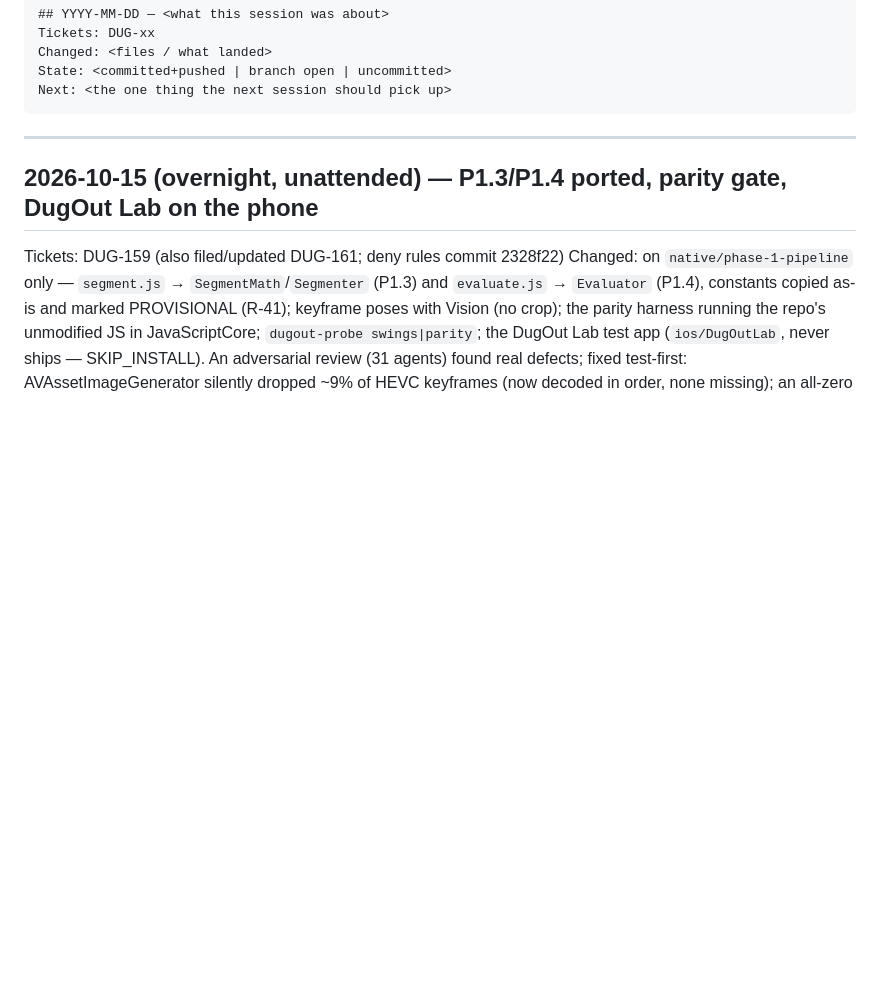
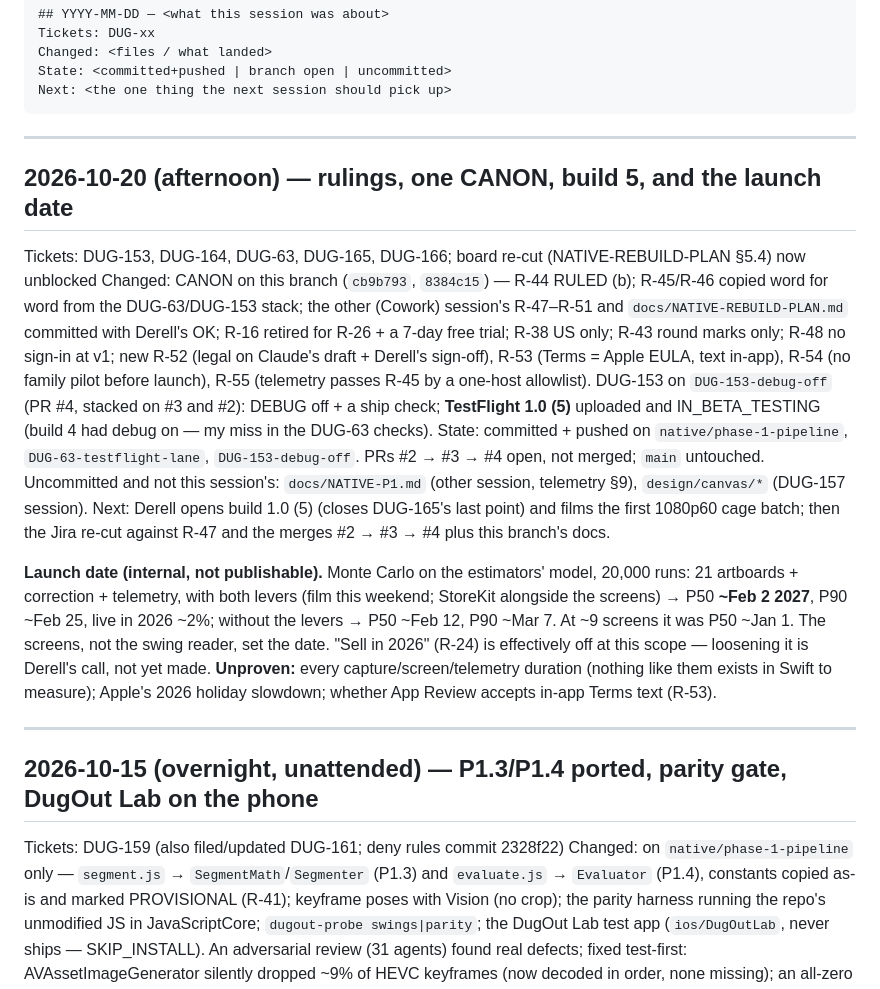
Before and after one commit to Restorative-Labs/dugout, a Markdown page: docs/SESSION-LOG.md, the part around the change. Rendered like a GitHub page; blank space fills up the shorter version.

Commit message:
docs: session log — afternoon rulings, one CANON, build 5, launch date
Co-Authored-By: Claude Opus 5.5 <noreply@anthropic.com>

````diff
--- a/docs/SESSION-LOG.md
+++ b/docs/SESSION-LOG.md
@@ -12,6 +12,31 @@ Changed: <files / what landed>
 State: <committed+pushed | branch open | uncommitted>
 Next: <the one thing the next session should pick up>
 ```
+
+---
+
+## 2026-10-20 (afternoon) — rulings, one CANON, build 5, and the launch date
+Tickets: DUG-153, DUG-164, DUG-63, DUG-165, DUG-166; board re-cut (NATIVE-REBUILD-PLAN §5.4) now unblocked
+Changed: CANON on this branch (`cb9b793`, `8384c15`) — R-44 RULED (b); R-45/R-46 copied word for word from
+the DUG-63/DUG-153 stack; the other (Cowork) session's R-47–R-51 and `docs/NATIVE-REBUILD-PLAN.md`
+committed with Derell's OK; R-16 retired for R-26 + a 7-day free trial; R-38 US only; R-43 round marks
+only; R-48 no sign-in at v1; new R-52 (legal on Claude's draft + Derell's sign-off), R-53 (Terms = Apple
+EULA, text in-app), R-54 (no family pilot before launch), R-55 (telemetry passes R-45 by a one-host
+allowlist). DUG-153 on `DUG-153-debug-off` (PR #4, stacked on #3 and #2): DEBUG off + a ship check;
+**TestFlight 1.0 (5)** uploaded and IN_BETA_TESTING (build 4 had debug on — my miss in the DUG-63 checks).
+State: committed + pushed on `native/phase-1-pipeline`, `DUG-63-testflight-lane`, `DUG-153-debug-off`.
+PRs #2 → #3 → #4 open, not merged; `main` untouched. Uncommitted and not this session's:
+`docs/NATIVE-P1.md` (other session, telemetry §9), `design/canvas/*` (DUG-157 session).
+Next: Derell opens build 1.0 (5) (closes DUG-165's last point) and films the first 1080p60 cage batch;
+then the Jira re-cut against R-47 and the merges #2 → #3 → #4 plus this branch's docs.
+
+**Launch date (internal, not publishable).** Monte Carlo on the estimators' model, 20,000 runs:
+21 artboards + correction + telemetry, with both levers (film this weekend; StoreKit alongside the
+screens) → P50 **~Feb 2 2027**, P90 ~Feb 25, live in 2026 ~2%; without the levers → P50 ~Feb 12, P90 ~Mar 7.
+At ~9 screens it was P50 ~Jan 1. The screens, not the swing reader, set the date. "Sell in 2026" (R-24)
+is effectively off at this scope — loosening it is Derell's call, not yet made.
+**Unproven:** every capture/screen/telemetry duration (nothing like them exists in Swift to measure);
+Apple's 2026 holiday slowdown; whether App Review accepts in-app Terms text (R-53).
 
 ---
 
````
